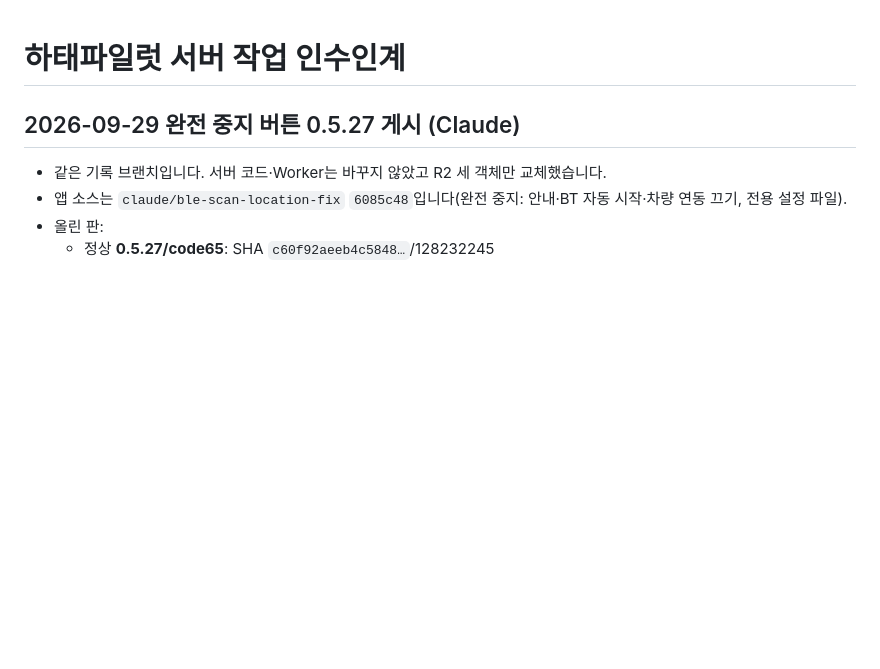
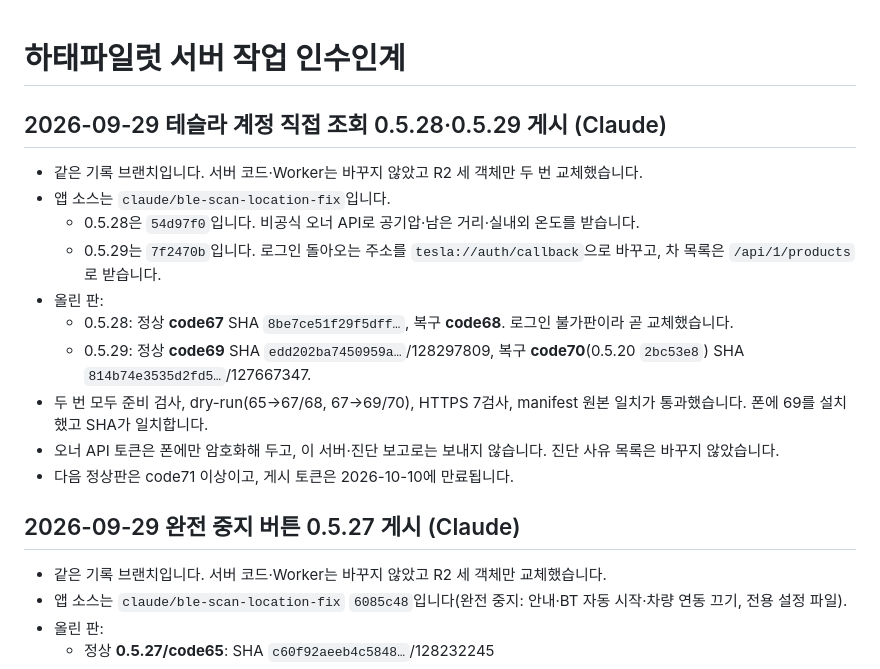
Before and after one commit to mr09101/hataepilot-wellknown, a Markdown page: HANDOFF.md, the part around the change. Drawn GitHub-style; blank space fills up the shorter version.

Commit message:
docs: 0.5.28 정상67·복구68, 0.5.29 정상69·복구70 게시 기록
Co-Authored-By: Claude Opus 5.5 <noreply@anthropic.com>

```diff
--- a/HANDOFF.md
+++ b/HANDOFF.md
@@ -1,4 +1,17 @@
 # 하태파일럿 서버 작업 인수인계
+
+## 2026-09-29 테슬라 계정 직접 조회 0.5.28·0.5.29 게시 (Claude)
+
+- 같은 기록 브랜치입니다. 서버 코드·Worker는 바꾸지 않았고 R2 세 객체만 두 번 교체했습니다.
+- 앱 소스는 `claude/ble-scan-location-fix`입니다.
+  - 0.5.28은 `54d97f0`입니다. 비공식 오너 API로 공기압·남은 거리·실내외 온도를 받습니다.
+  - 0.5.29는 `7f2470b`입니다. 로그인 돌아오는 주소를 `tesla://auth/callback`으로 바꾸고, 차 목록은 `/api/1/products`로 받습니다.
+- 올린 판:
+  - 0.5.28: 정상 **code67** SHA `8be7ce51f29f5dff…`, 복구 **code68**. 로그인 불가판이라 곧 교체했습니다.
+  - 0.5.29: 정상 **code69** SHA `edd202ba7450959a…`/128297809, 복구 **code70**(0.5.20 `2bc53e8`) SHA `814b74e3535d2fd5…`/127667347.
+- 두 번 모두 준비 검사, dry-run(65→67/68, 67→69/70), HTTPS 7검사, manifest 원본 일치가 통과했습니다. 폰에 69를 설치했고 SHA가 일치합니다.
+- 오너 API 토큰은 폰에만 암호화해 두고, 이 서버·진단 보고로는 보내지 않습니다. 진단 사유 목록은 바꾸지 않았습니다.
+- 다음 정상판은 code71 이상이고, 게시 토큰은 2026-10-10에 만료됩니다.
 
 ## 2026-09-29 완전 중지 버튼 0.5.27 게시 (Claude)
 
```
